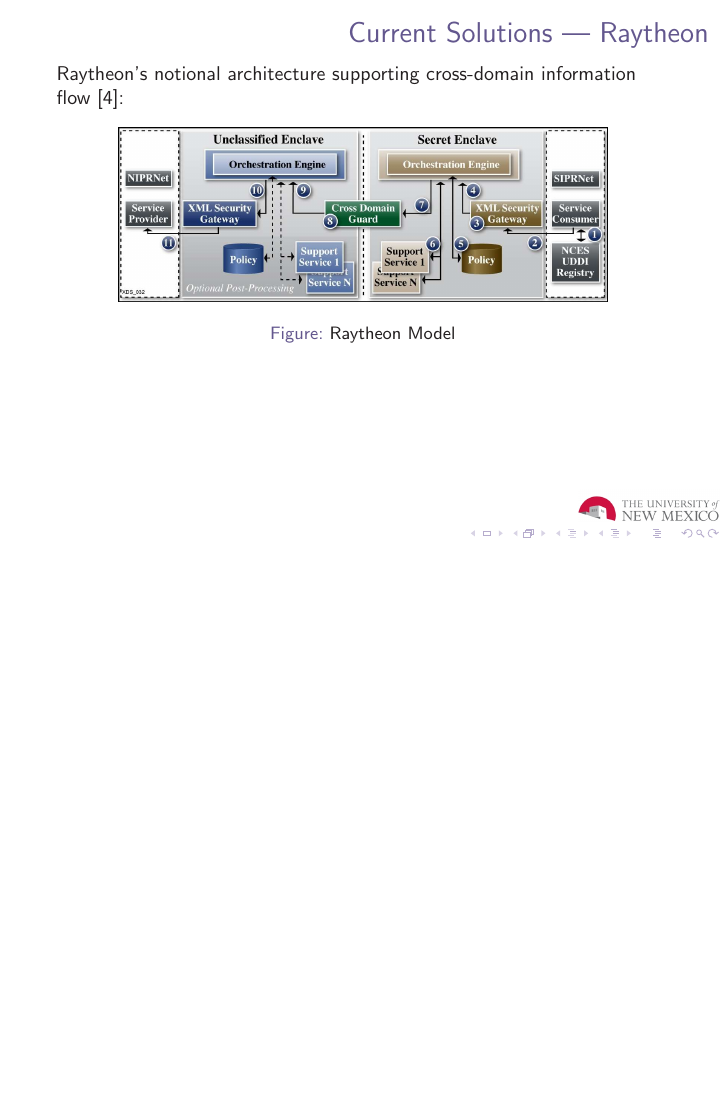
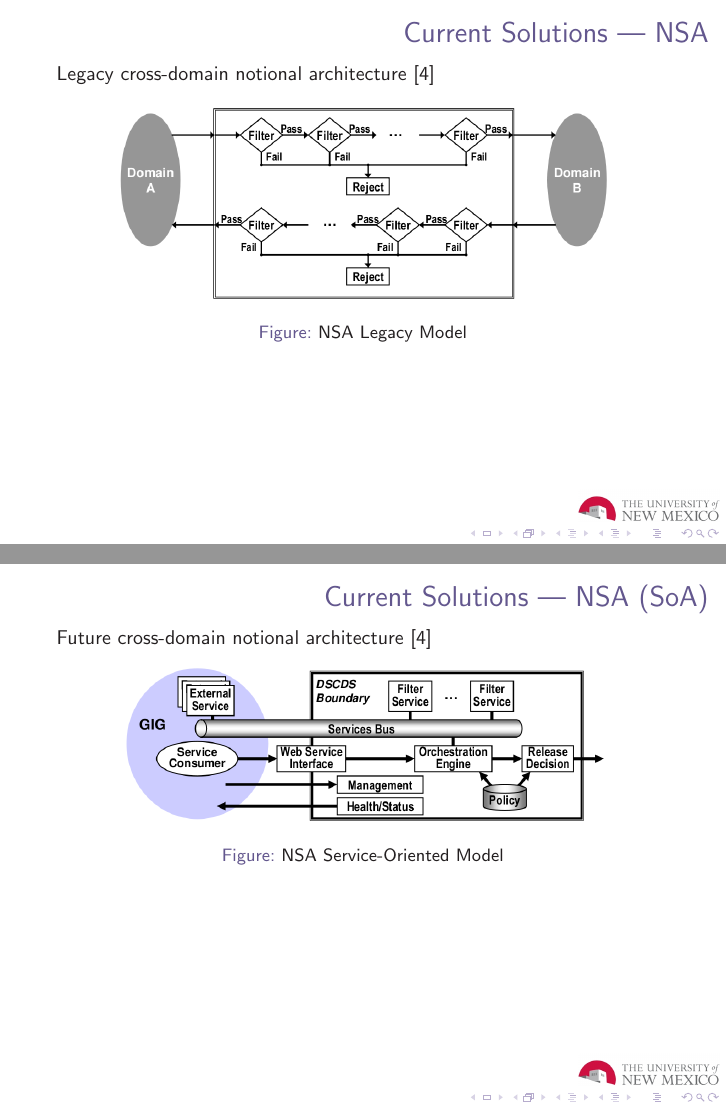
Before and after one commit to cclamb/proposal, LaTeX slides (proposal-slides.tex, which reads content/motivation.tex): page 10 of 14 before the commit and pages 10 and 11 of 15 after it, the two joined at a grey line, the shorter picture padded with empty space. Compiled offline with pdfLaTeX.

Commit message:
added notional arch slides

```diff
--- a/content/motivation.tex
+++ b/content/motivation.tex
@@ -38,6 +38,28 @@
 \end{frame}
 
 \begin{frame}
+\frametitle{Current Solutions --- NSA}
+Legacy cross-domain notional architecture \cite{proposal:nsa-arch}
+\begin{figure}[!t]
+\centering
+\includegraphics[width=3.4in]{nsa-legacy-arch}
+\caption{NSA Legacy Model}
+\label{fig:model:conceptual-model}
+\end{figure}
+\end{frame}
+
+\begin{frame}
+\frametitle{Current Solutions --- NSA (SoA)}
+Future cross-domain notional architecture \cite{proposal:nsa-arch}
+\begin{figure}[!t]
+\centering
+\includegraphics[width=3.4in]{nsa-arch}
+\caption{NSA Service-Oriented Model}
+\label{fig:model:conceptual-model}
+\end{figure}
+\end{frame}
+
+\begin{frame}
 \frametitle{Current Solutions --- Raytheon}
 Raytheon's notional architecture supporting cross-domain information flow \cite{proposal:raytheon-arch}:
 \begin{figure}[!t]
```
Also changed, not shown: bib/proposal.bib (+7 -0 lines), images/nsa-arch.png (added), images/nsa-legacy-arch.png (added), proposal-slides.pdf, content/motivation.tex (4 more changed lines), 3 other files.
